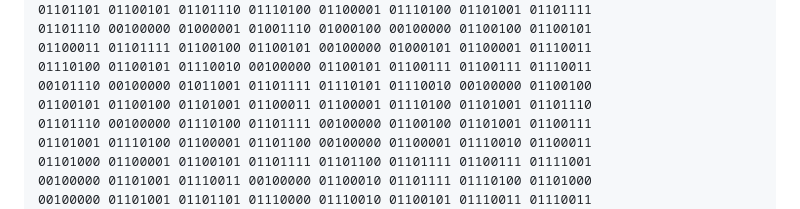
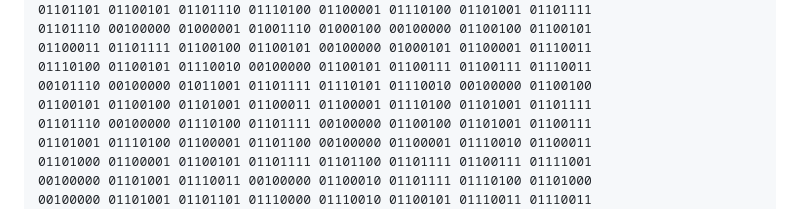
Before and after one commit to OutdatedGuy/package_rename, a Markdown page: README.md, the part around the change. Rendered like a GitHub page; folded sections open.

Commit message:
fix typo

```diff
--- a/README.md
+++ b/README.md
@@ -220,7 +220,7 @@ For the curious developers who actually read READMEs to the end, here's a secret
 01100011 01101111 01100100 01100101 00100000 01000101 01100001 01110011
 01110100 01100101 01110010 00100000 01100101 01100111 01100111 01110011
 00101110 00100000 01011001 01101111 01110101 01110010 00100000 01100100
-01100101 01100100 01101001 01100011 01100001 01110100 01101001 01101110
+01100101 01100100 01101001 01100011 01100001 01110100 01101001 01101111
 01101110 00100000 01110100 01101111 00100000 01100100 01101001 01100111
 01101001 01110100 01100001 01101100 00100000 01100001 01110010 01100011
 01101000 01100001 01100101 01101111 01101100 01101111 01100111 01111001
```
